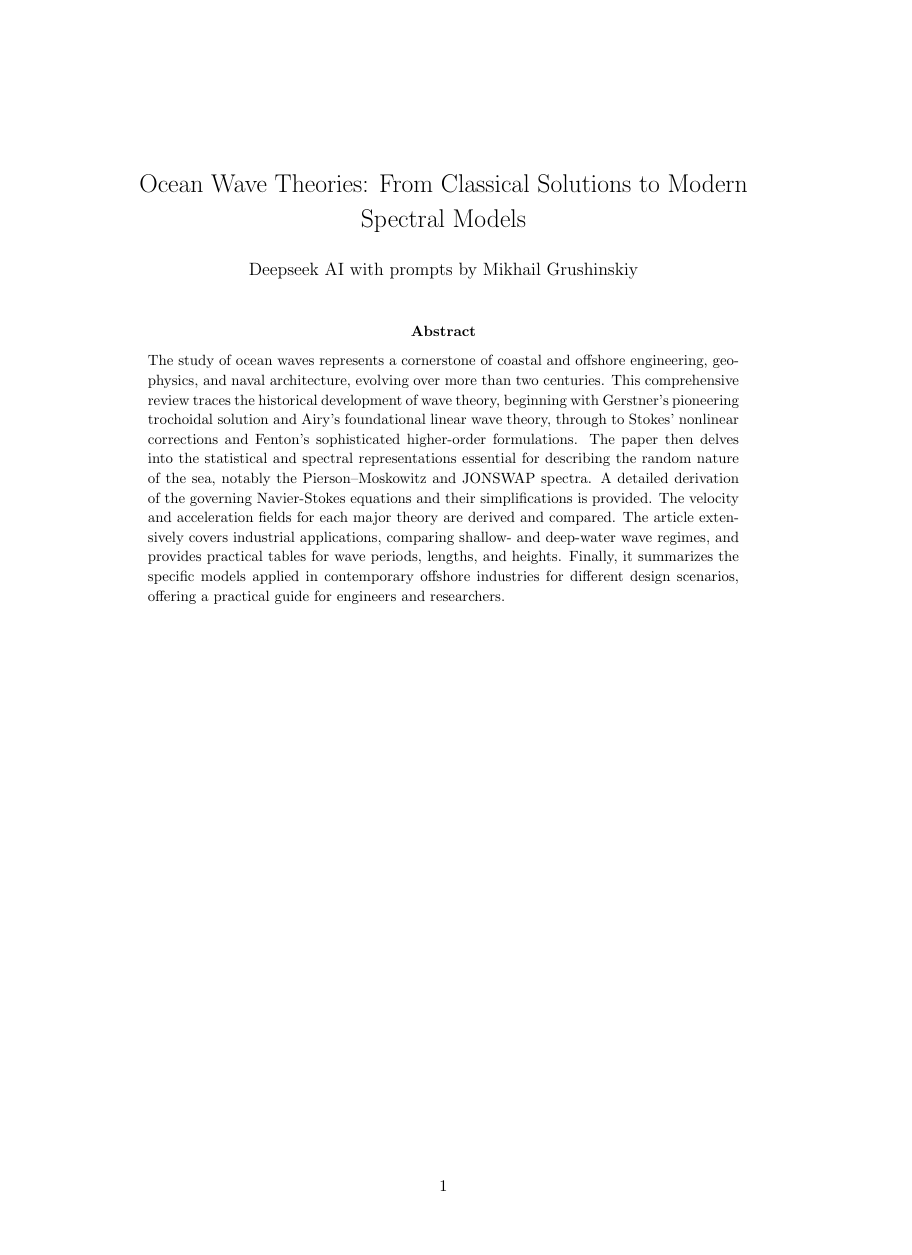
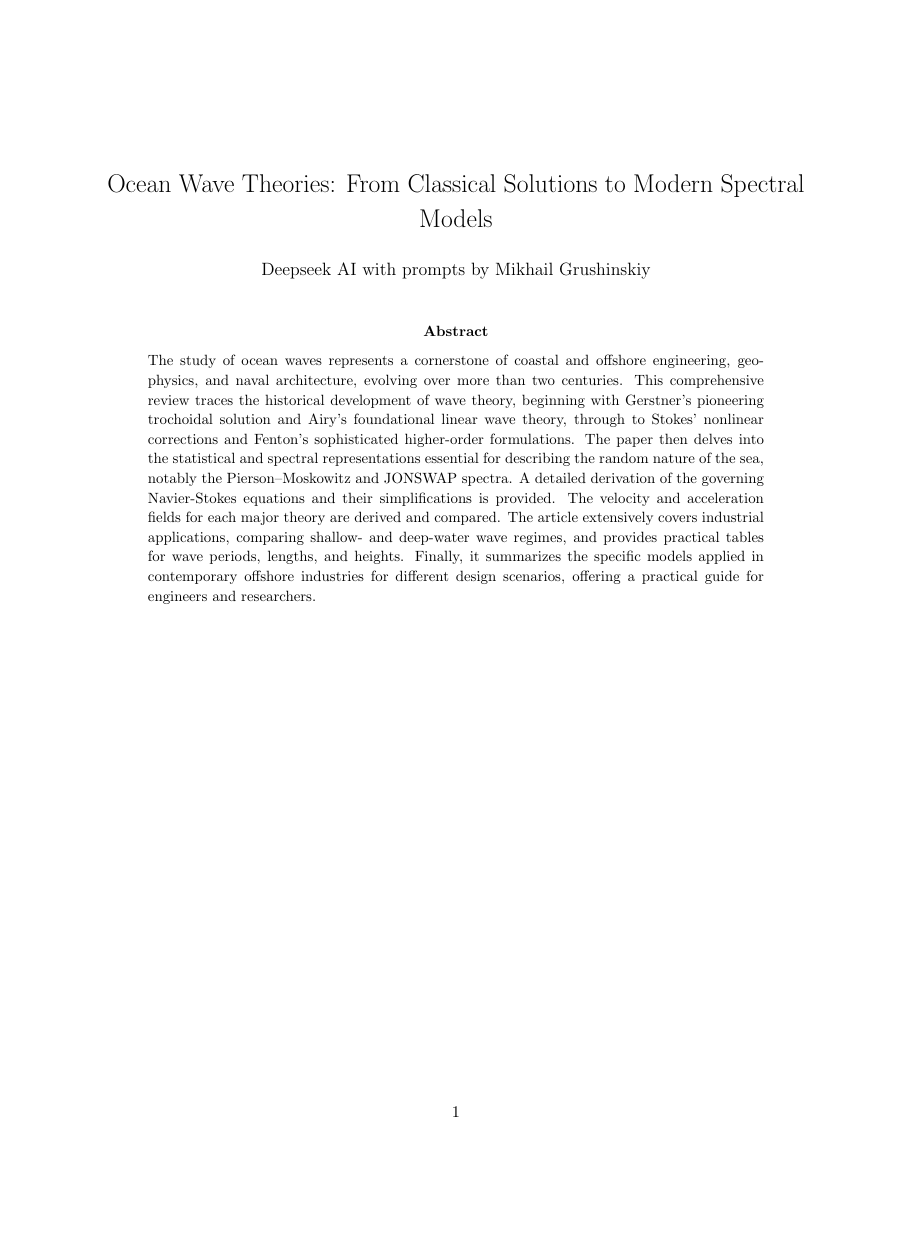
Before and after one commit to bareboat-necessities/bbn-wave-period-esp32, a LaTeX paper (bbn_wave_freq_m5atomS3/doc/waves.tex): page 1 of 15 before the commit and page 1 of 17 after it, the shorter picture padded with empty space. Compiled offline with pdfLaTeX.

Commit message:
Update waves.tex

```diff
--- a/bbn_wave_freq_m5atomS3/doc/waves.tex
+++ b/bbn_wave_freq_m5atomS3/doc/waves.tex
@@ -1,4 +1,4 @@
-\documentclass[11pt,a4paper]{article}
+\documentclass[11pt,letterpaper]{article}
 \usepackage{amsmath,amsfonts,amssymb,amsthm}
 \usepackage{graphicx}
 \usepackage{float}
```
